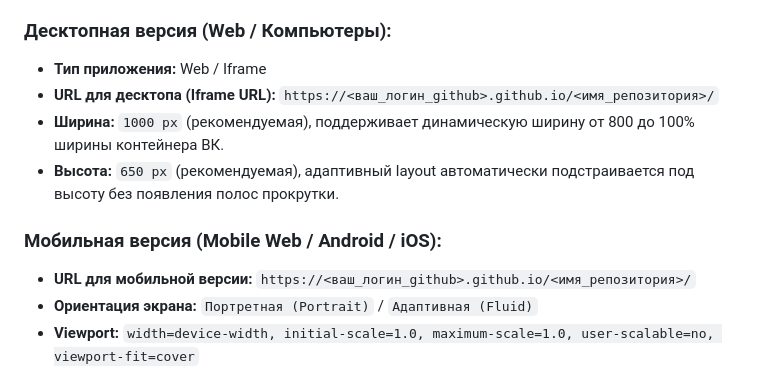
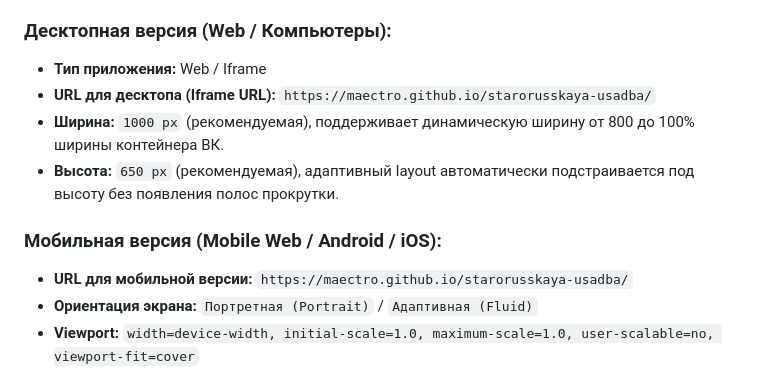
Before and after one commit to MAECTRO/starorusskaya-usadba, a Markdown page: VK_MODERATION_GUIDE.md, the part around the change. GitHub-like rendering.

Commit message:
docs: update exact GitHub Pages live URL in moderation guide

```diff
--- a/VK_MODERATION_GUIDE.md
+++ b/VK_MODERATION_GUIDE.md
@@ -6,12 +6,12 @@
 
 ### Десктопная версия (Web / Компьютеры):
 - **Тип приложения:** Web / Iframe
-- **URL для десктопа (Iframe URL):** `https://<ваш_логин_github>.github.io/<имя_репозитория>/`
+- **URL для десктопа (Iframe URL):** `https://maectro.github.io/starorusskaya-usadba/`
 - **Ширина:** `1000 px` (рекомендуемая), поддерживает динамическую ширину от 800 до 100% ширины контейнера ВК.
 - **Высота:** `650 px` (рекомендуемая), адаптивный layout автоматически подстраивается под высоту без появления полос прокрутки.
 
 ### Мобильная версия (Mobile Web / Android / iOS):
-- **URL для мобильной версии:** `https://<ваш_логин_github>.github.io/<имя_репозитория>/`
+- **URL для мобильной версии:** `https://maectro.github.io/starorusskaya-usadba/`
 - **Ориентация экрана:** `Портретная (Portrait)` / `Адаптивная (Fluid)`
 - **Viewport:** `width=device-width, initial-scale=1.0, maximum-scale=1.0, user-scalable=no, viewport-fit=cover`
 - **Safe Area Insets:** В коде стилей `style.css` прописаны `env(safe-area-inset-top)` в `#top-bar` и `env(safe-area-inset-bottom)` в `#bottom-nav`. Элементы управления гарантированно не перекрываются «чёлкой», «островком» (Dynamic Island) или нижней системной полосой жестов.
```
